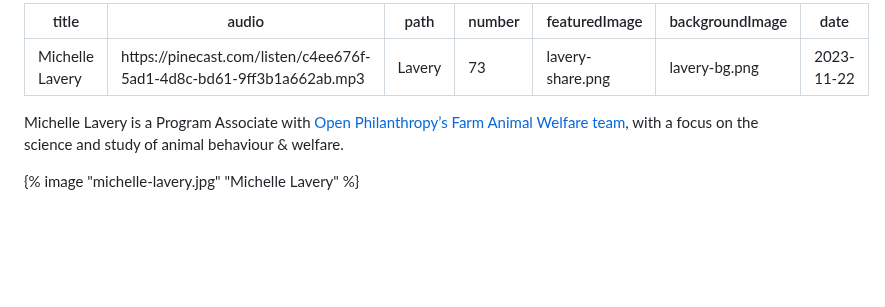
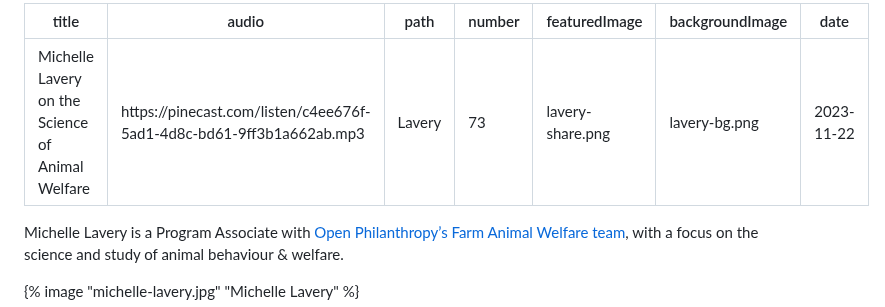
Before and after one commit to finmoorhouse/hti, a Markdown page: src/episodes/73-lavery.md, the part around the change. GitHub-like rendering; blank space fills up the shorter version.

Commit message:
Update Episode “73-lavery”

```diff
--- a/src/episodes/73-lavery.md
+++ b/src/episodes/73-lavery.md
@@ -1,5 +1,5 @@
 ---
-title: Michelle Lavery
+title: Michelle Lavery on the Science of Animal Welfare
 audio: https://pinecast.com/listen/c4ee676f-5ad1-4d8c-bd61-9ff3b1a662ab.mp3
 path: Lavery
 number: 73
```
